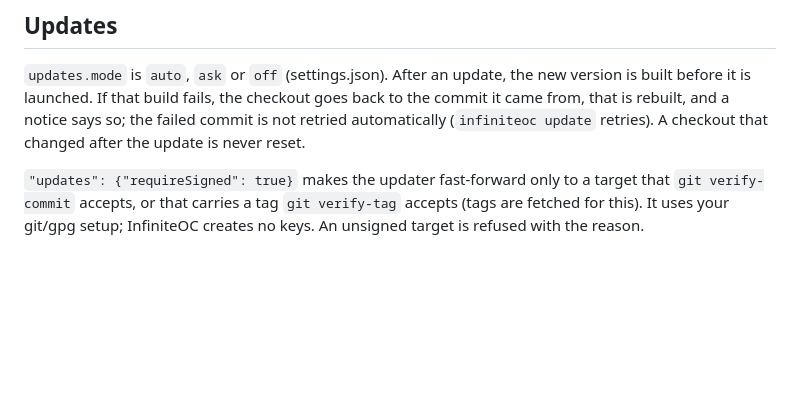
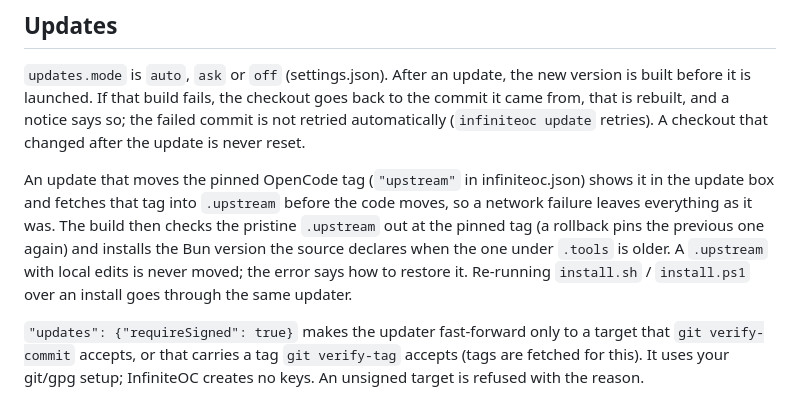
Before and after one commit to InfiniteOC/InfiniteOC, a Markdown page: LAUNCHER.md, the part around the change. GitHub-like rendering; blank space fills up the shorter version.

Commit message:
docs(launcher): how updates follow a moved OpenCode pin
The updater fetches a moved pin before the code moves, the build checks the
pristine .upstream out at the pinned tag (a rollback pins the previous one) and
upgrades an older Bun, an edited .upstream is never moved, and re-running the
installers goes through the same updater.

Co-Authored-By: Claude Opus 5.5 <noreply@anthropic.com>

```diff
--- a/LAUNCHER.md
+++ b/LAUNCHER.md
@@ -69,6 +69,13 @@ the same store as `/settings` (API keys go to mode-600 key files). Run it again
 is launched. If that build fails, the checkout goes back to the commit it came from, that is rebuilt, and a
 notice says so; the failed commit is not retried automatically (`infiniteoc update` retries). A checkout that
 changed after the update is never reset.
+
+An update that moves the pinned OpenCode tag (`"upstream"` in infiniteoc.json) shows it in the update box and
+fetches that tag into `.upstream` before the code moves, so a network failure leaves everything as it was. The
+build then checks the pristine `.upstream` out at the pinned tag (a rollback pins the previous one again) and
+installs the Bun version the source declares when the one under `.tools` is older. A `.upstream` with local
+edits is never moved; the error says how to restore it. Re-running `install.sh` / `install.ps1` over an install
+goes through the same updater.
 
 `"updates": {"requireSigned": true}` makes the updater fast-forward only to a target that `git verify-commit`
 accepts, or that carries a tag `git verify-tag` accepts (tags are fetched for this). It uses your git/gpg
```
